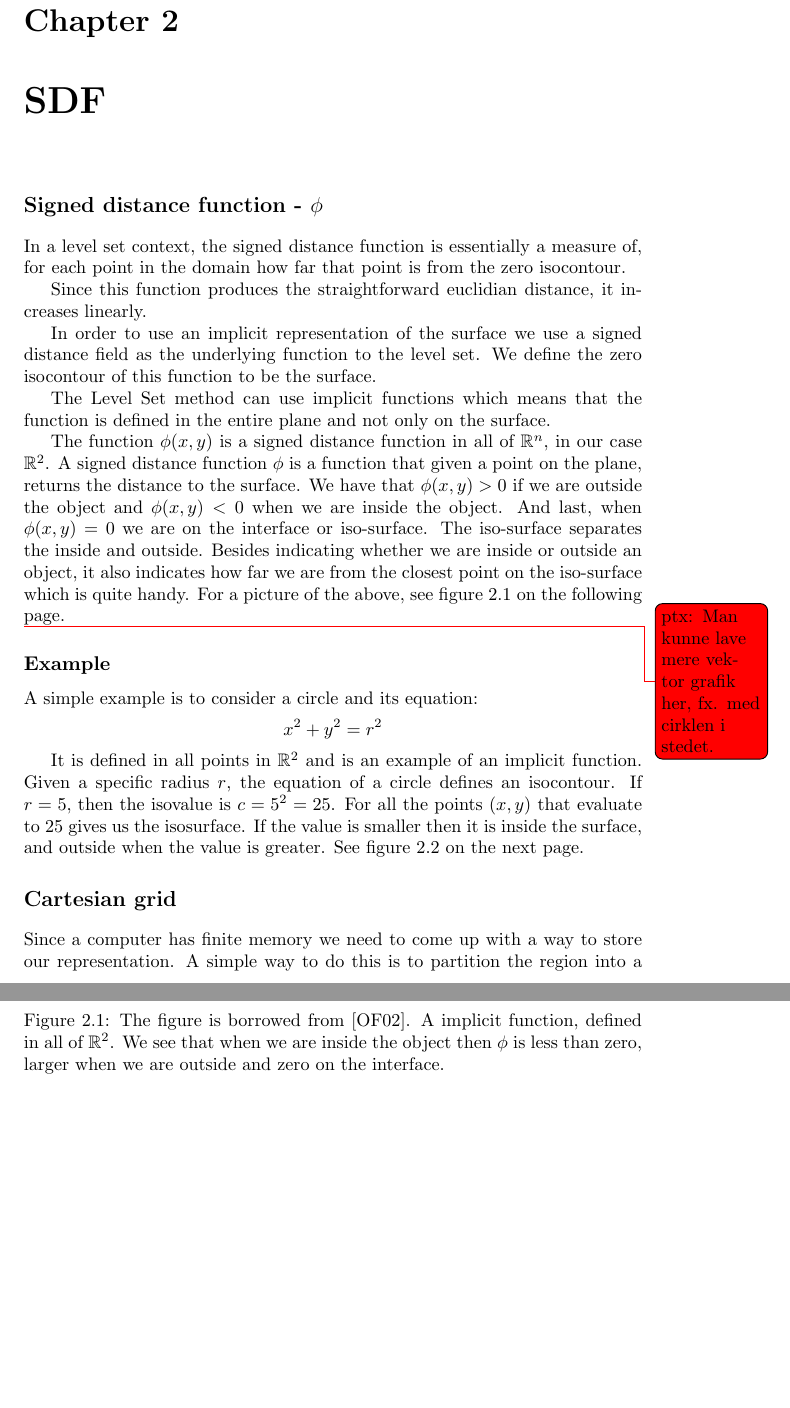
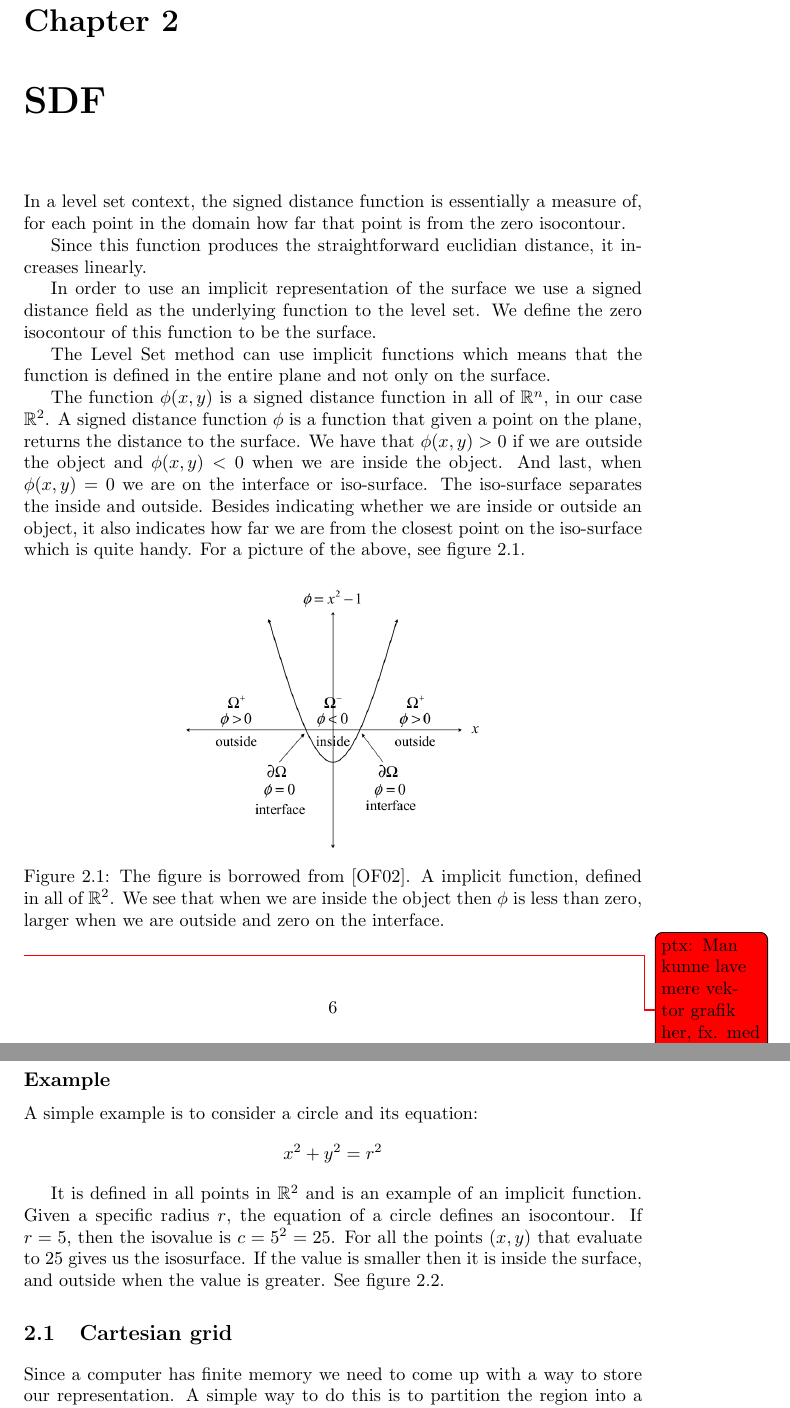
Before and after one commit to OpenEngineDK/projects-LSD, a LaTeX thesis (report/master.tex, which reads report/text/sdf.tex): two parts of pages 6 and 7 of 37, joined at a grey line, cut so that both start at the same text, the shorter picture padded with empty space. Compiled offline with pdfLaTeX.

Commit message:
changed section layout of sdf chapter.

```diff
--- a/report/text/sdf.tex
+++ b/report/text/sdf.tex
@@ -1,4 +1,3 @@
-\section*{Signed distance function - $\phi$}
 In a level set context, the signed distance function is essentially a
 measure of, for each point in the domain how far that point is from
 the zero isocontour.
@@ -50,7 +49,7 @@ and outside when the value is greater. See figure
 \vref{introduction:fig:cartesiangrid}.
 
 
-\section*{Cartesian grid}
+\section{Cartesian grid}
 \begin{comment} Finite memory -> descritization of plane -> cartesian
 grid is used.
 \end{comment}
```
Also changed, not shown: report/text/sdf.tex (2 more changed lines).
